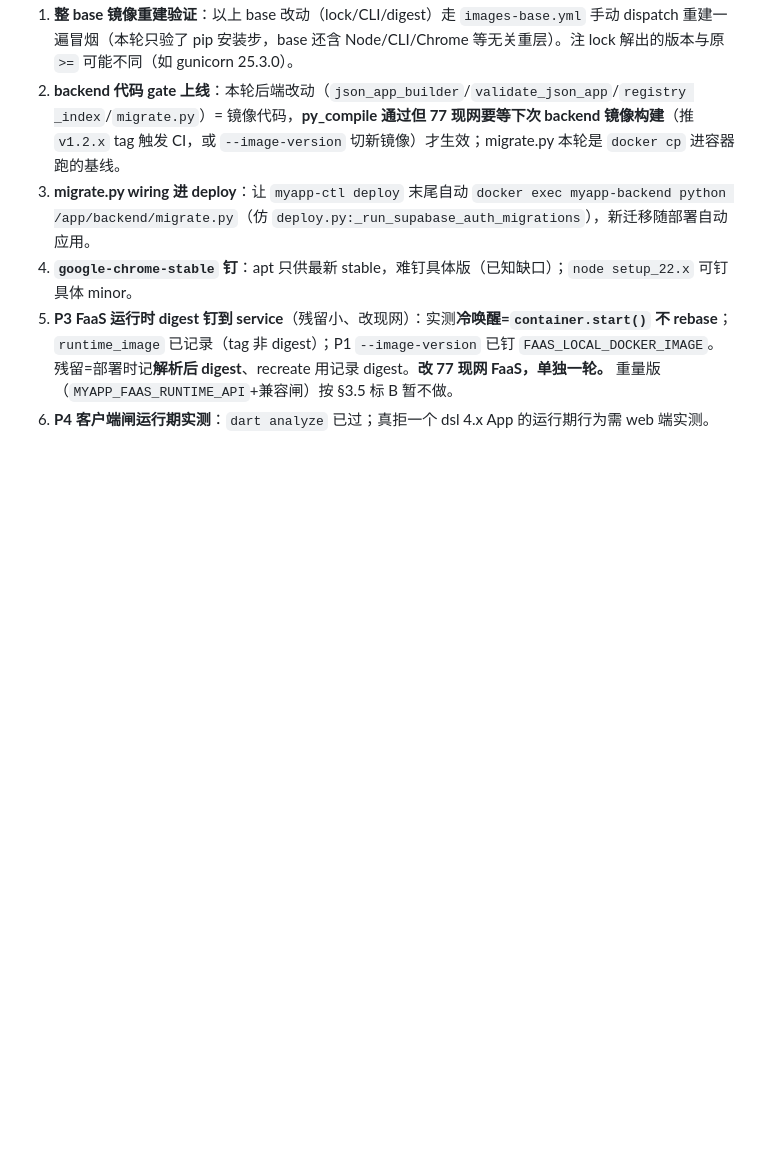
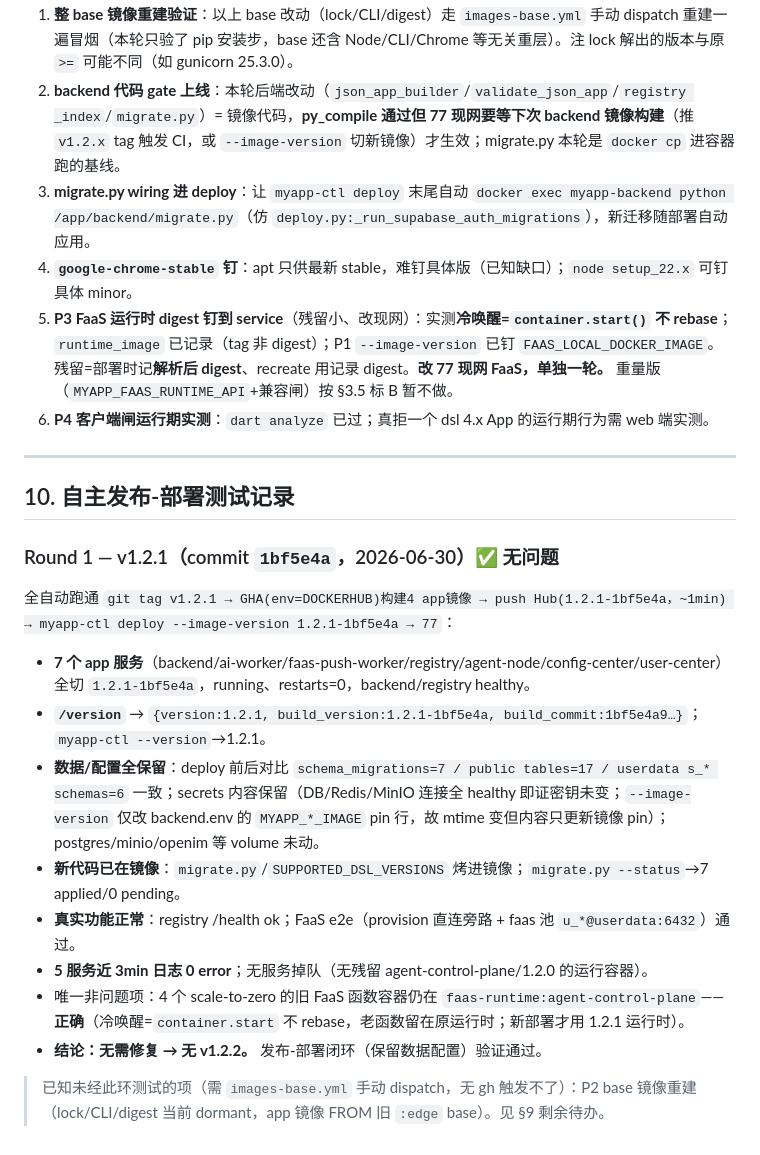
Before and after one commit to dapangyu-fish/ai-app, a Markdown page: docs/planning/version-management.md, the part around the change. GitHub-like rendering; blank space fills up the shorter version.

Commit message:
docs(planning): §10 自主测试记录 — v1.2.1 发布-部署闭环验证通过（无问题）
Co-Authored-By: Claude Opus 4.8 <noreply@anthropic.com>

```diff
--- a/docs/planning/version-management.md
+++ b/docs/planning/version-management.md
@@ -285,3 +285,20 @@ backend **真构建**于 `claude.dapangyu.work`（`git worktree --detach origin/
 4. **`google-chrome-stable` 钉**：apt 只供最新 stable，难钉具体版（已知缺口）；`node setup_22.x` 可钉具体 minor。
 5. **P3 FaaS 运行时 digest 钉到 service**（残留小、改现网）：实测**冷唤醒=`container.start()` 不 rebase**；`runtime_image` 已记录（tag 非 digest）；P1 `--image-version` 已钉 `FAAS_LOCAL_DOCKER_IMAGE`。残留=部署时记**解析后 digest**、recreate 用记录 digest。**改 77 现网 FaaS，单独一轮。** 重量版（`MYAPP_FAAS_RUNTIME_API`+兼容闸）按 §3.5 标 B 暂不做。
 6. **P4 客户端闸运行期实测**：`dart analyze` 已过；真拒一个 dsl 4.x App 的运行期行为需 web 端实测。
+
+---
+
+## 10. 自主发布-部署测试记录
+
+### Round 1 — v1.2.1（commit `1bf5e4a`，2026-06-30）✅ 无问题
+全自动跑通 `git tag v1.2.1 → GHA(env=DOCKERHUB)构建4 app镜像 → push Hub(1.2.1-1bf5e4a，~1min) → myapp-ctl deploy --image-version 1.2.1-1bf5e4a → 77`：
+- **7 个 app 服务**（backend/ai-worker/faas-push-worker/registry/agent-node/config-center/user-center）全切 `1.2.1-1bf5e4a`，running、restarts=0，backend/registry healthy。
+- **`/version`** → `{version:1.2.1, build_version:1.2.1-1bf5e4a, build_commit:1bf5e4a9…}`；`myapp-ctl --version`→1.2.1。
+- **数据/配置全保留**：deploy 前后对比 `schema_migrations=7 / public tables=17 / userdata s_* schemas=6` 一致；secrets 内容保留（DB/Redis/MinIO 连接全 healthy 即证密钥未变；`--image-version` 仅改 backend.env 的 `MYAPP_*_IMAGE` pin 行，故 mtime 变但内容只更新镜像 pin）；postgres/minio/openim 等 volume 未动。
+- **新代码已在镜像**：`migrate.py`/`SUPPORTED_DSL_VERSIONS` 烤进镜像；`migrate.py --status`→7 applied/0 pending。
+- **真实功能正常**：registry /health ok；FaaS e2e（provision 直连旁路 + faas 池 `u_*@userdata:6432`）通过。
+- **5 服务近 3min 日志 0 error**；无服务掉队（无残留 agent-control-plane/1.2.0 的运行容器）。
+- 唯一非问题项：4 个 scale-to-zero 的旧 FaaS 函数容器仍在 `faas-runtime:agent-control-plane`——**正确**（冷唤醒=`container.start` 不 rebase，老函数留在原运行时；新部署才用 1.2.1 运行时）。
+- **结论：无需修复 → 无 v1.2.2。** 发布-部署闭环（保留数据配置）验证通过。
+
+> 已知未经此环测试的项（需 `images-base.yml` 手动 dispatch，无 gh 触发不了）：P2 base 镜像重建（lock/CLI/digest 当前 dormant，app 镜像 FROM 旧 `:edge` base）。见 §9 剩余待办。
```
